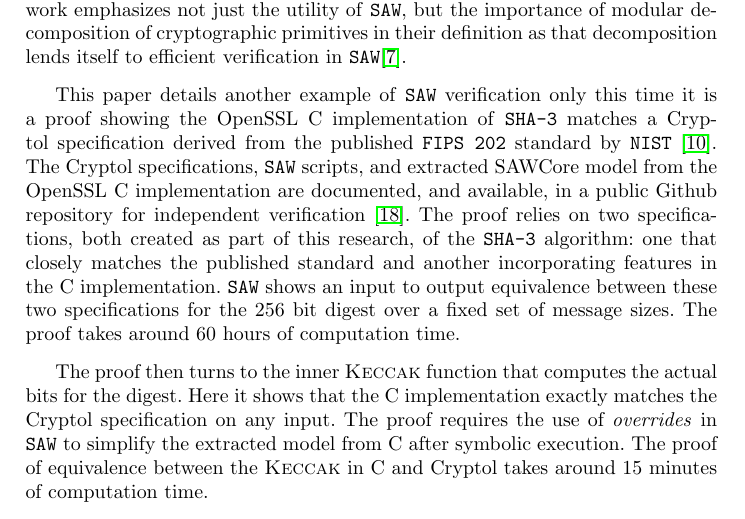
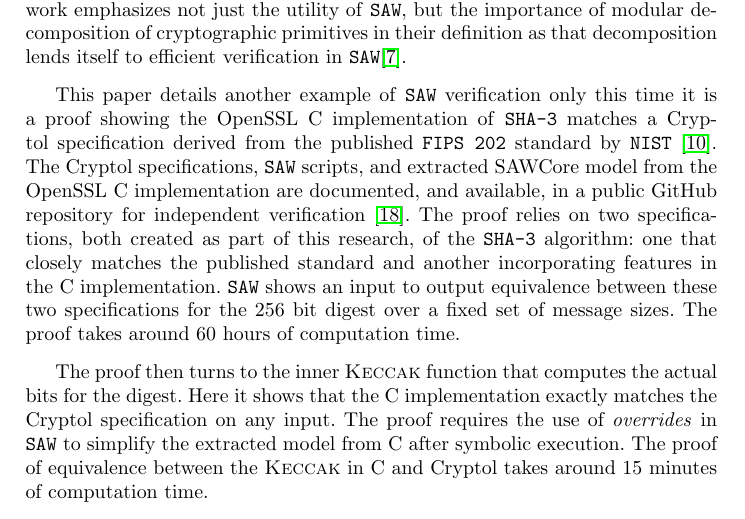
Before and after one commit to ericmercer/sha3-verification, a LaTeX paper (paper/paper.tex, which reads paper/introduction.tex): part of page 2 of 17, cut so that both start at the same text. Compiled offline with pdfLaTeX.

Commit message:
Fix GitHub typo

```diff
--- a/paper/introduction.tex
+++ b/paper/introduction.tex
@@ -15,7 +15,7 @@
 Recent work emphasizes not just the utility of \saw, but the importance of modular decomposition of cryptographic primitives in their definition as that decomposition lends itself to efficient verification in \saw \cite{nfm-us}.
 
 This paper details another example of \saw\ verification only this time it is a proof showing the \openssl\ C implementation of \shaThree\ matches a \cryptol\ specification derived from the published \fips\ standard by \nist\ \cite{fips202}.
-The \cryptol\ specifications, \saw\ scripts, and extracted \sawcore\ model from the \openssl\ C implementation are documented, and available, in a public Github repository for independent verification \cite{repo}.
+The \cryptol\ specifications, \saw\ scripts, and extracted \sawcore\ model from the \openssl\ C implementation are documented, and available, in a public GitHub repository for independent verification \cite{repo}.
 The proof relies on two specifications, both created as part of this research, of the \shaThree\ algorithm: one that closely matches the published standard and another incorporating features in the C implementation.
 \saw\ shows an input to output equivalence between these two specifications for the 256 bit digest over a fixed set of message sizes. The proof takes around 60 hours of computation time.
 
```
